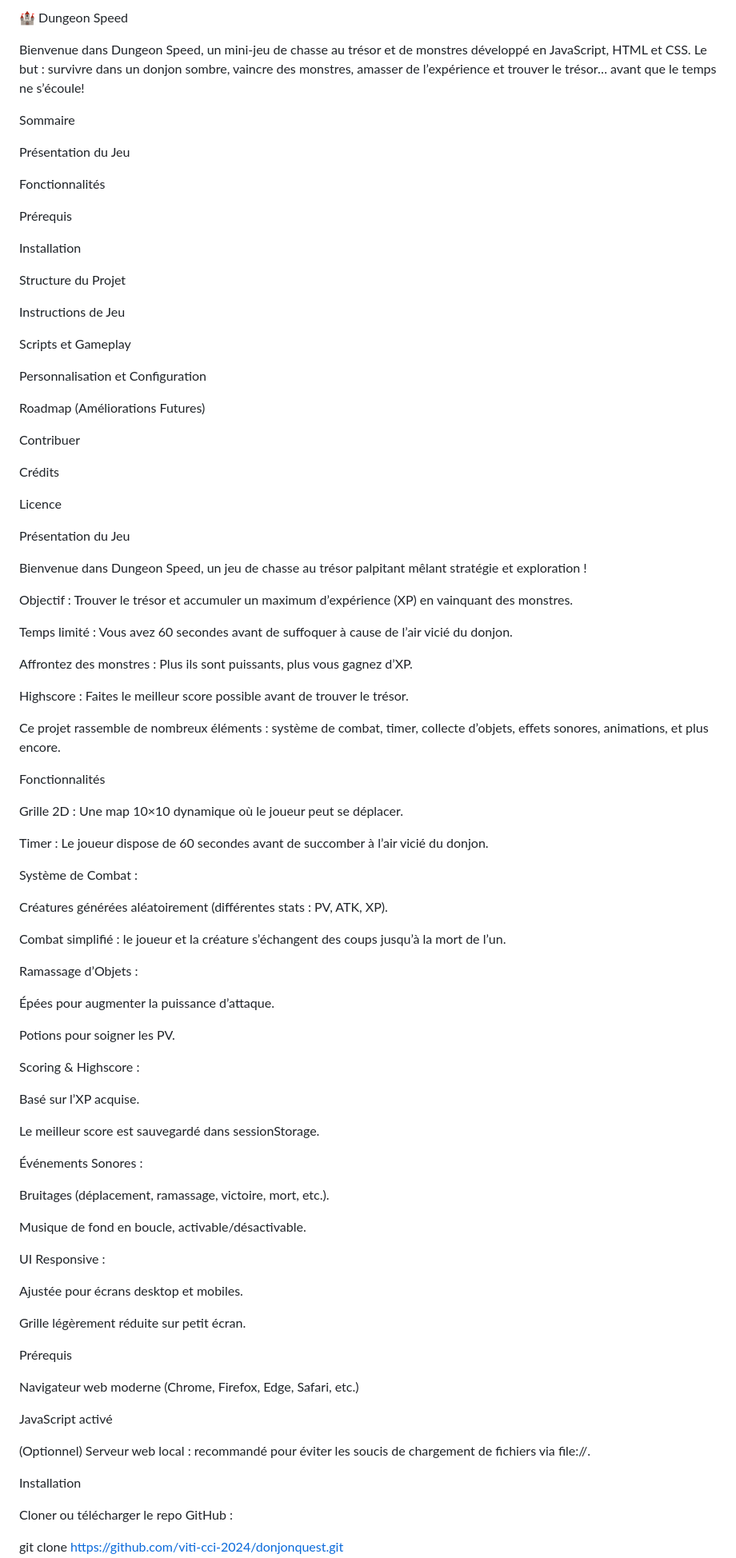
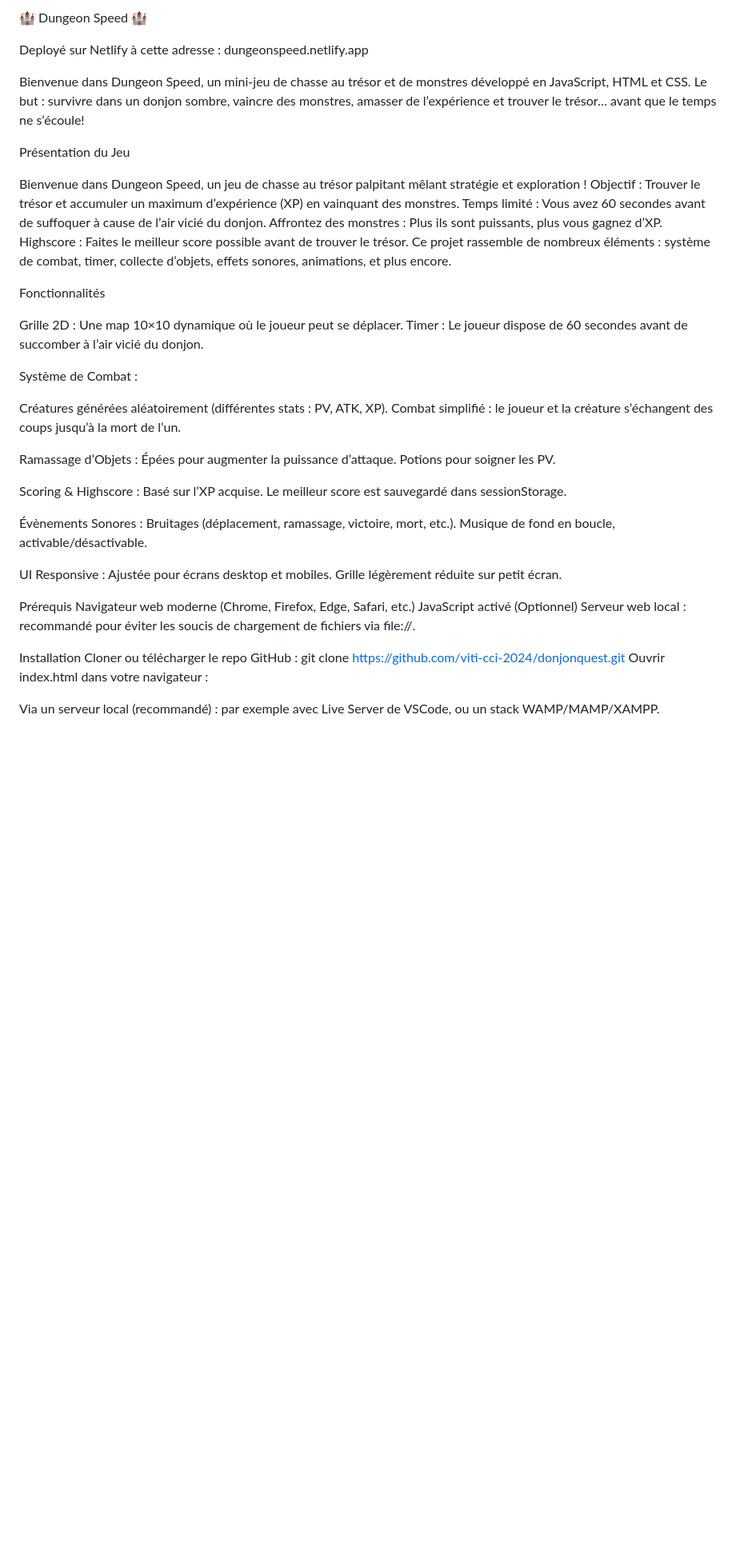
Before and after one commit to viti-cci-2024/donjonquest, a Markdown page: readme.md, the part around one of its changes. Shown at 80% size. Drawn GitHub-style; blank space fills up the shorter version.

```diff
--- a/readme.md
+++ b/readme.md
@@ -1,94 +1,48 @@
-🏰 Dungeon Speed
+🏰 Dungeon Speed 🏰
+
+Deployé sur Netlify à cette adresse : dungeonspeed.netlify.app
 
 Bienvenue dans Dungeon Speed, un mini-jeu de chasse au trésor et de monstres développé en JavaScript, HTML et CSS. Le but : survivre dans un donjon sombre, vaincre des monstres, amasser de l’expérience et trouver le trésor… avant que le temps ne s’écoule!
-
-
-
-
-Sommaire
-
-Présentation du Jeu
-
-Fonctionnalités
-
-Prérequis
-
-Installation
-
-Structure du Projet
-
-Instructions de Jeu
-
-Scripts et Gameplay
-
-Personnalisation et Configuration
-
-Roadmap (Améliorations Futures)
-
-Contribuer
-
-Crédits
-
-Licence
 
 Présentation du Jeu
 
 Bienvenue dans Dungeon Speed, un jeu de chasse au trésor palpitant mêlant stratégie et exploration !
-
 Objectif : Trouver le trésor et accumuler un maximum d’expérience (XP) en vainquant des monstres.
-
 Temps limité : Vous avez 60 secondes avant de suffoquer à cause de l’air vicié du donjon.
-
 Affrontez des monstres : Plus ils sont puissants, plus vous gagnez d’XP.
-
 Highscore : Faites le meilleur score possible avant de trouver le trésor.
-
 Ce projet rassemble de nombreux éléments : système de combat, timer, collecte d’objets, effets sonores, animations, et plus encore.
 
 Fonctionnalités
 
 Grille 2D : Une map 10×10 dynamique où le joueur peut se déplacer.
-
 Timer : Le joueur dispose de 60 secondes avant de succomber à l’air vicié du donjon.
 
 Système de Combat :
 
 Créatures générées aléatoirement (différentes stats : PV, ATK, XP).
-
 Combat simplifié : le joueur et la créature s’échangent des coups jusqu’à la mort de l’un.
 
 Ramassage d’Objets :
-
 Épées pour augmenter la puissance d’attaque.
-
 Potions pour soigner les PV.
 
 Scoring & Highscore :
-
 Basé sur l’XP acquise.
-
 Le meilleur score est sauvegardé dans sessionStorage.
 
-Événements Sonores :
-
+Évènements Sonores :
 Bruitages (déplacement, ramassage, victoire, mort, etc.).
-
 Musique de fond en boucle, activable/désactivable.
 
 UI Responsive :
-
 Ajustée pour écrans desktop et mobiles.
-
 Grille légèrement réduite sur petit écran.
 
 Prérequis
-
 Navigateur web moderne (Chrome, Firefox, Edge, Safari, etc.)
-
 JavaScript activé
-
 (Optionnel) Serveur web local : recommandé pour éviter les soucis de chargement de fichiers via file://.
 
 Installation
-
 Cloner ou télécharger le repo GitHub :
```
Also changed, not shown: other parts of readme.md (+0 -50 lines).
